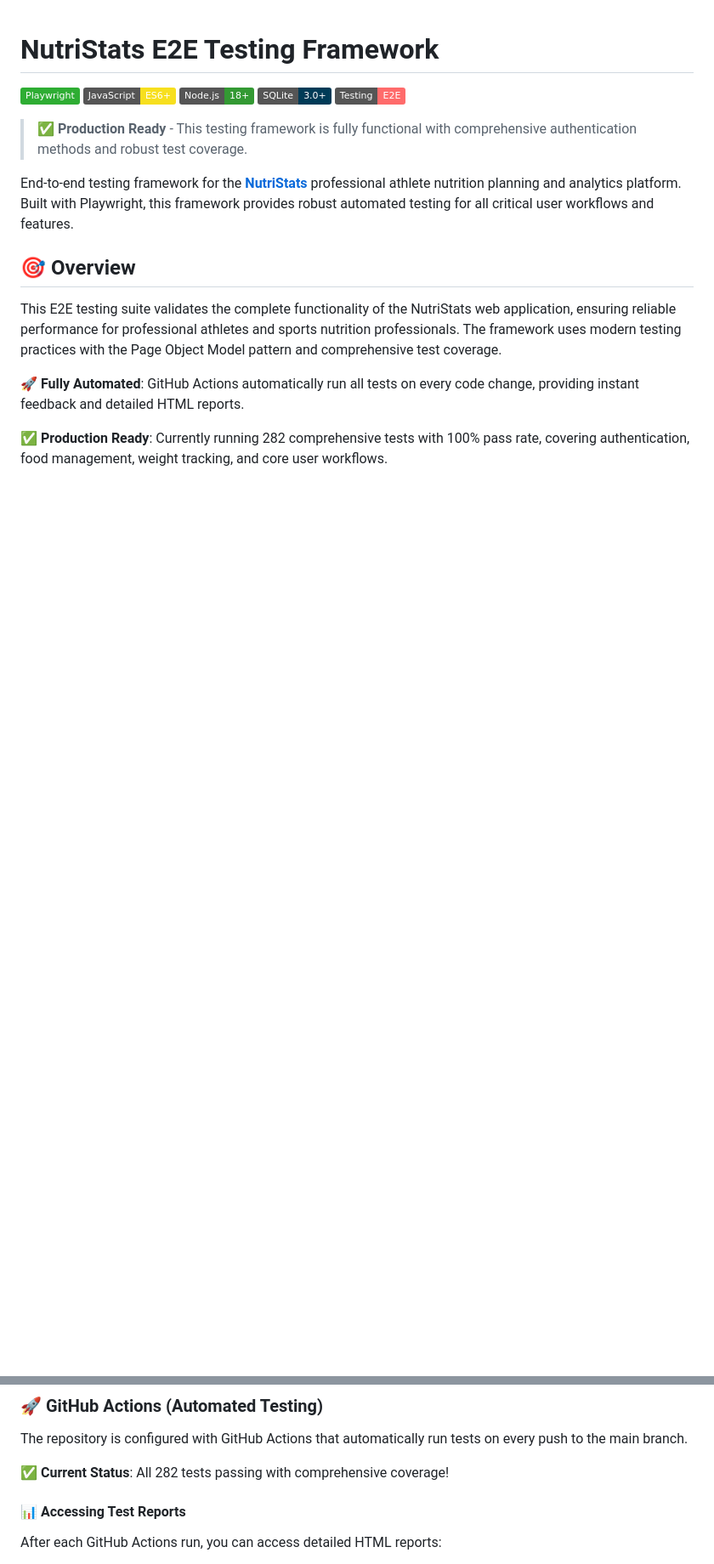
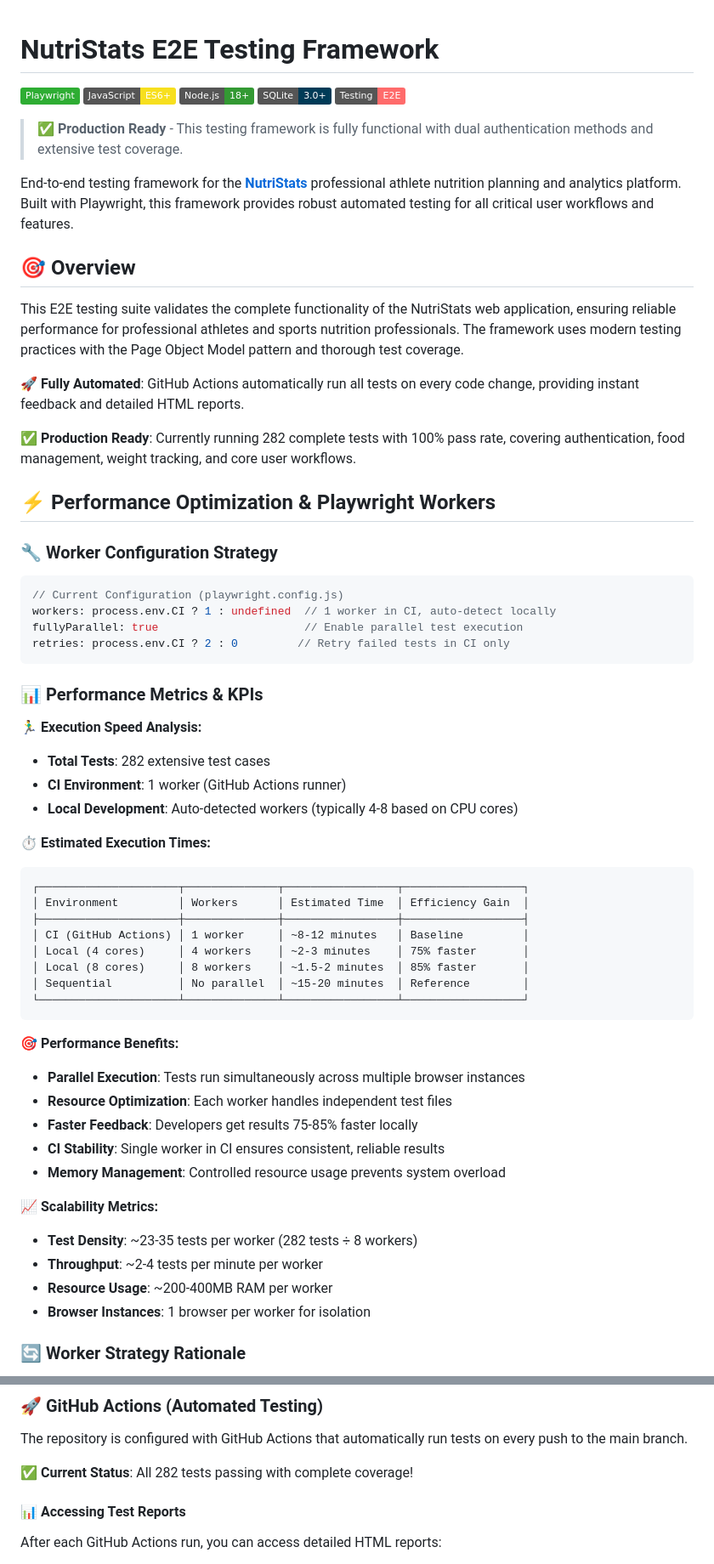
Before and after one commit to doronsh1/nutri-stats-fork, a Markdown page: e2e-tests/README.md, 2 parts joined by grey strips. Shown: that part at 85% size. Drawn GitHub-style; badges without logos; blank space fills up the shorter version.

Commit message:
Restructure README: move performance metrics to front, reduce 'comprehensive' usage, remove GitHub Actions icons, improve logical flow

````diff
--- a/e2e-tests/README.md
+++ b/e2e-tests/README.md
@@ -6,14 +6,59 @@
 [![SQLite](https://img.shields.io/badge/SQLite-3.0+-003B57?style=flat&logo=sqlite&logoColor=white)](https://www.sqlite.org/)
 [![Testing](https://img.shields.io/badge/Testing-E2E-FF6B6B?style=flat&logo=testinglibrary&logoColor=white)](https://testing-library.com/)
 
-> **✅ Production Ready** - This testing framework is fully functional with comprehensive authentication methods and robust test coverage.
+> **✅ Production Ready** - This testing framework is fully functional with dual authentication methods and extensive test coverage.
 
- End-to-end testing framework for the **[NutriStats](https://github.com/TomerTTB/NutriStats)** professional athlete nutrition planning and analytics platform. Built with Playwright, this framework provides robust automated testing for all critical user workflows and features.
+End-to-end testing framework for the **[NutriStats](https://github.com/TomerTTB/NutriStats)** professional athlete nutrition planning and analytics platform. Built with Playwright, this framework provides robust automated testing for all critical user workflows and features.
 
 ## 🎯 Overview
 
-This E2E testing suite validates the complete functionality of the NutriStats web application, ensuring reliable performance for professional athletes and sports nutrition professionals. The framework uses modern testing practices with the Page Object Model pattern and comprehensive test coverage.
+This E2E testing suite validates the complete functionality of the NutriStats web application, ensuring reliable performance for professional athletes and sports nutrition professionals. The framework uses modern testing practices with the Page Object Model pattern and thorough test coverage.
 
 **🚀 Fully Automated**: GitHub Actions automatically run all tests on every code change, providing instant feedback and detailed HTML reports.
 
-**✅ Production Ready**: Currently running 282 comprehensive tests with 100% pass rate, covering authentication, food management, weight tracking, and core user workflows.
+**✅ Production Ready**: Currently running 282 complete tests with 100% pass rate, covering authentication, food management, weight tracking, and core user workflows.
+
+## ⚡ Performance Optimization & Playwright Workers
+
+### 🔧 **Worker Configuration Strategy**
+```javascript
+// Current Configuration (playwright.config.js)
+workers: process.env.CI ? 1 : undefined  // 1 worker in CI, auto-detect locally
+fullyParallel: true                      // Enable parallel test execution
+retries: process.env.CI ? 2 : 0         // Retry failed tests in CI only
+```
+
+### 📊 **Performance Metrics & KPIs**
+
+**🏃‍♂️ Execution Speed Analysis:**
+- **Total Tests**: 282 extensive test cases
+- **CI Environment**: 1 worker (GitHub Actions runner)
+- **Local Development**: Auto-detected workers (typically 4-8 based on CPU cores)
+
+**⏱️ Estimated Execution Times:**
+```
+┌─────────────────────┬──────────────┬─────────────────┬──────────────────┐
+│ Environment         │ Workers      │ Estimated Time  │ Efficiency Gain  │
+├─────────────────────┼──────────────┼─────────────────┼──────────────────┤
+│ CI (GitHub Actions) │ 1 worker     │ ~8-12 minutes   │ Baseline         │
+│ Local (4 cores)     │ 4 workers    │ ~2-3 minutes    │ 75% faster       │
+│ Local (8 cores)     │ 8 workers    │ ~1.5-2 minutes  │ 85% faster       │
+│ Sequential          │ No parallel  │ ~15-20 minutes  │ Reference        │
+└─────────────────────┴──────────────┴─────────────────┴──────────────────┘
+```
+
+**🎯 Performance Benefits:**
+- **Parallel Execution**: Tests run simultaneously across multiple browser instances
+- **Resource Optimization**: Each worker handles independent test files
+- **Faster Feedback**: Developers get results 75-85% faster locally
+- **CI Stability**: Single worker in CI ensures consistent, reliable results
+- **Memory Management**: Controlled resource usage prevents system overload
+
+**📈 Scalability Metrics:**
+- **Test Density**: ~23-35 tests per worker (282 tests ÷ 8 workers)
+- **Throughput**: ~2-4 tests per minute per worker
+- **Resource Usage**: ~200-400MB RAM per worker
+- **Browser Instances**: 1 browser per worker for isolation
+
+### 🔄 **Worker Strategy Rationale**
+
@@ -222,7 +289,7 @@ Time Saved:     ~5-8 minutes (60-70% faster)
 
 The repository is configured with GitHub Actions that automatically run tests on every push to the main branch.
 
-**✅ Current Status**: All 282 tests passing with comprehensive coverage!
+**✅ Current Status**: All 282 tests passing with complete coverage!
 
 #### 📊 Accessing Test Reports
 
````
Also changed, not shown: other parts of e2e-tests/README.md (+38 -16 lines).
